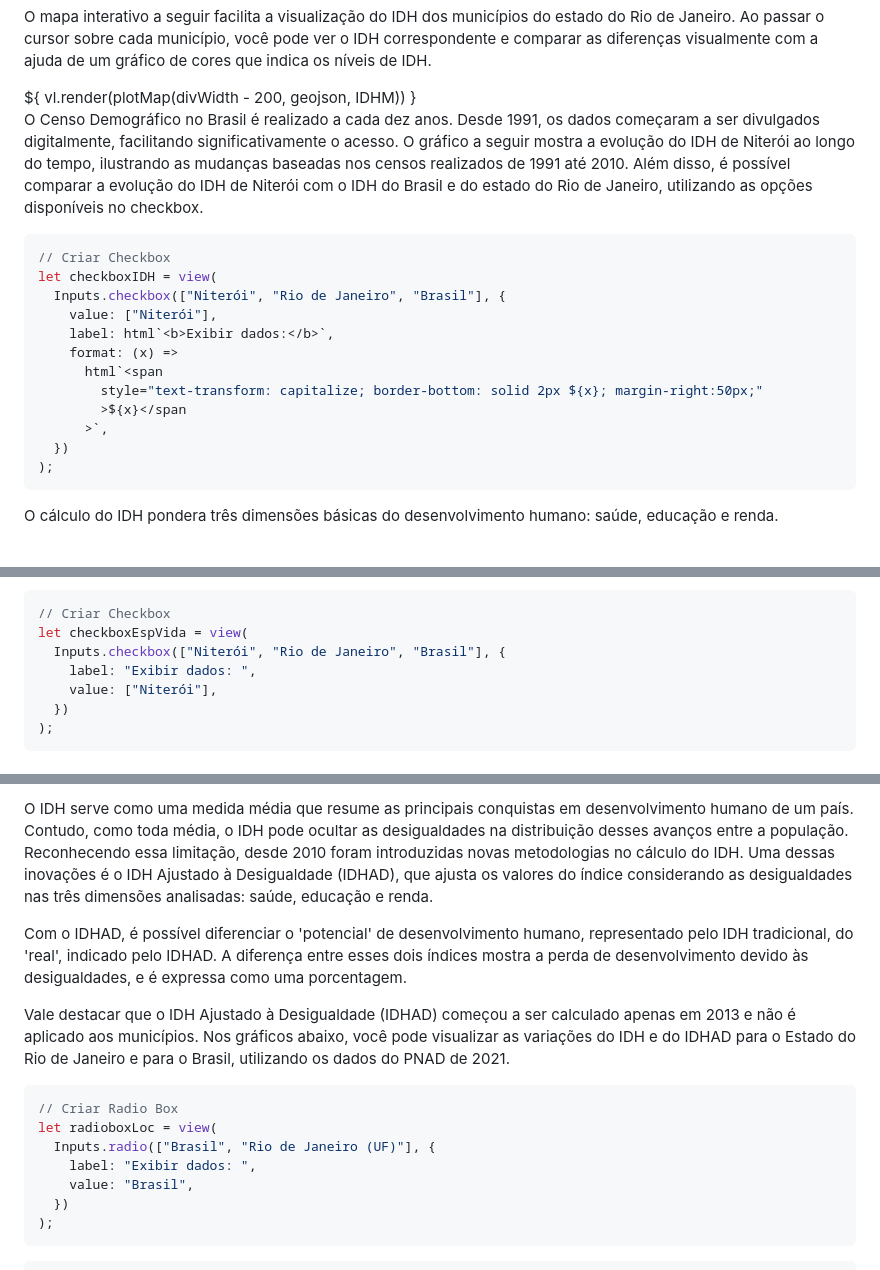
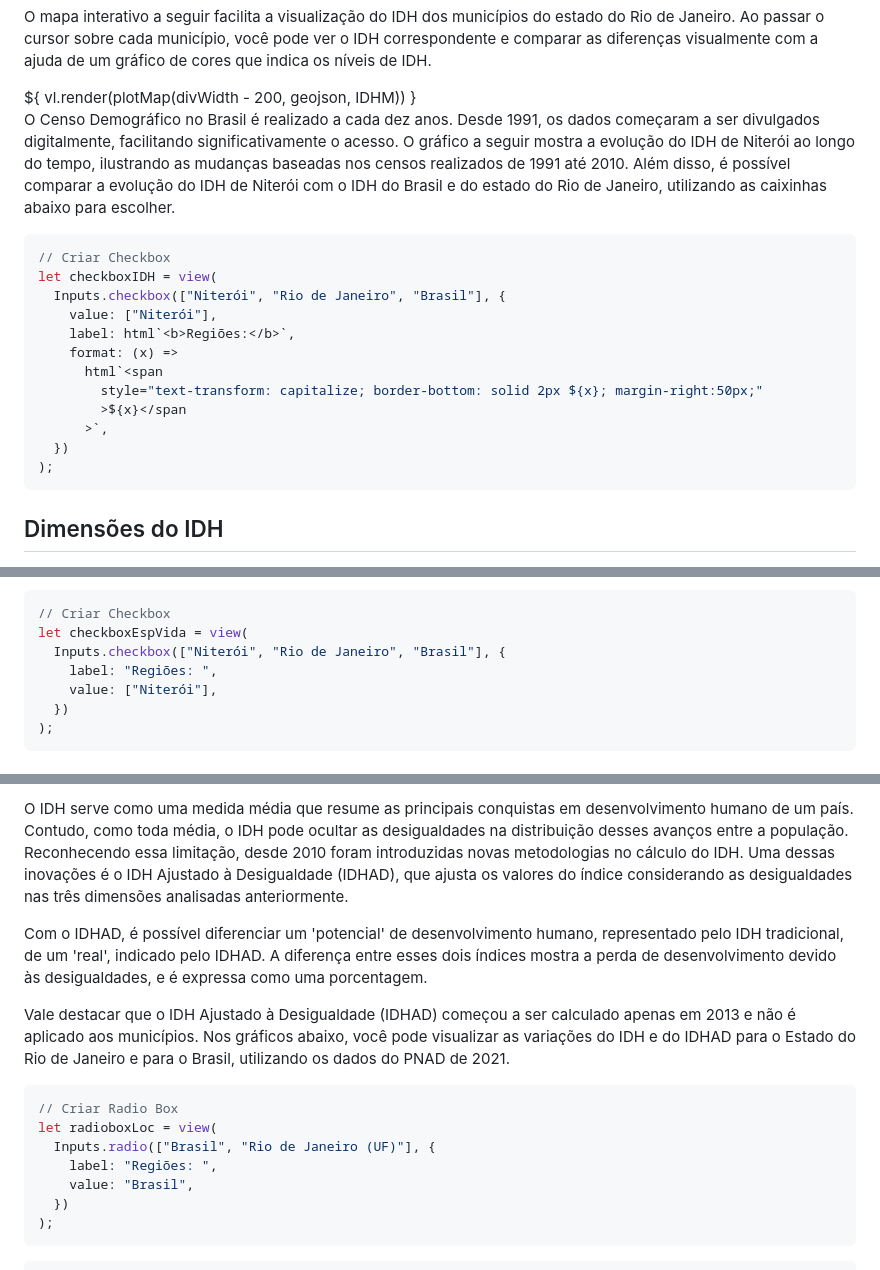
Before and after one commit to jcamachado/datavis_proj, a Markdown page: Trabalho02/docs/02 - IDH, Economia e Desigualdade.md, 3 parts joined by grey strips. Drawn GitHub-style.

````diff
--- a/Trabalho02/docs/02 - IDH, Economia e Desigualdade.md
+++ b/Trabalho02/docs/02 - IDH, Economia e Desigualdade.md
@@ -96,7 +96,7 @@ O mapa interativo a seguir facilita a visualização do IDH dos municípios do e
     </div>
 </div>
 
-O Censo Demográfico no Brasil é realizado a cada dez anos. Desde 1991, os dados começaram a ser divulgados digitalmente, facilitando significativamente o acesso. O gráfico a seguir mostra a evolução do IDH de Niterói ao longo do tempo, ilustrando as mudanças baseadas nos censos realizados de 1991 até 2010. Além disso, é possível comparar a evolução do IDH de Niterói com o IDH do Brasil e do estado do Rio de Janeiro, utilizando as opções disponíveis no checkbox.
+O Censo Demográfico no Brasil é realizado a cada dez anos. Desde 1991, os dados começaram a ser divulgados digitalmente, facilitando significativamente o acesso. O gráfico a seguir mostra a evolução do IDH de Niterói ao longo do tempo, ilustrando as mudanças baseadas nos censos realizados de 1991 até 2010. Além disso, é possível comparar a evolução do IDH de Niterói com o IDH do Brasil e do estado do Rio de Janeiro, utilizando as caixinhas abaixo para escolher.
 
 <div id="IDHM"></div>
 
@@ -105,7 +105,7 @@ O Censo Demográfico no Brasil é realizado a cada dez anos. Desde 1991, os dado
 let checkboxIDH = view(
   Inputs.checkbox(["Niterói", "Rio de Janeiro", "Brasil"], {
     value: ["Niterói"],
-    label: html`<b>Exibir dados:</b>`,
+    label: html`<b>Regiões:</b>`,
     format: (x) =>
       html`<span
         style="text-transform: capitalize; border-bottom: solid 2px ${x}; margin-right:50px;"
@@ -115,6 +115,8 @@ let checkboxIDH = view(
 );
 ```
 
-O cálculo do IDH pondera três dimensões básicas do desenvolvimento humano: saúde, educação e renda.
+<div class="hero">
+  <h2 style="margin-bottom: 20px; margin-top: 50px;">Dimensões do IDH</h2>
+</div>
 
 <div class="hero">
@@ -136,7 +138,7 @@ Os dados apresentados no gráfico da evolução da esperança de vida em Niteró
 // Criar Checkbox
 let checkboxEspVida = view(
   Inputs.checkbox(["Niterói", "Rio de Janeiro", "Brasil"], {
-    label: "Exibir dados: ",
+    label: "Regiões: ",
     value: ["Niterói"],
   })
 );
@@ -183,8 +185,8 @@ let checkboxRenda = view(
 </div>
 
-O IDH serve como uma medida média que resume as principais conquistas em desenvolvimento humano de um país. Contudo, como toda média, o IDH pode ocultar as desigualdades na distribuição desses avanços entre a população. Reconhecendo essa limitação, desde 2010 foram introduzidas novas metodologias no cálculo do IDH. Uma dessas inovações é o IDH Ajustado à Desigualdade (IDHAD), que ajusta os valores do índice considerando as desigualdades nas três dimensões analisadas: saúde, educação e renda.
+O IDH serve como uma medida média que resume as principais conquistas em desenvolvimento humano de um país. Contudo, como toda média, o IDH pode ocultar as desigualdades na distribuição desses avanços entre a população. Reconhecendo essa limitação, desde 2010 foram introduzidas novas metodologias no cálculo do IDH. Uma dessas inovações é o IDH Ajustado à Desigualdade (IDHAD), que ajusta os valores do índice considerando as desigualdades nas três dimensões analisadas anteriormente.
 
-Com o IDHAD, é possível diferenciar o 'potencial' de desenvolvimento humano, representado pelo IDH tradicional, do 'real', indicado pelo IDHAD. A diferença entre esses dois índices mostra a perda de desenvolvimento devido às desigualdades, e é expressa como uma porcentagem.
+Com o IDHAD, é possível diferenciar um 'potencial' de desenvolvimento humano, representado pelo IDH tradicional, de um 'real', indicado pelo IDHAD. A diferença entre esses dois índices mostra a perda de desenvolvimento devido às desigualdades, e é expressa como uma porcentagem.
 
 Vale destacar que o IDH Ajustado à Desigualdade (IDHAD) começou a ser calculado apenas em 2013 e não é aplicado aos municípios. Nos gráficos abaixo, você pode visualizar as variações do IDH e do IDHAD para o Estado do Rio de Janeiro e para o Brasil, utilizando os dados do PNAD de 2021.
 
@@ -194,7 +196,7 @@ Vale destacar que o IDH Ajustado à Desigualdade (IDHAD) começou a ser calculad
 // Criar Radio Box
 let radioboxLoc = view(
   Inputs.radio(["Brasil", "Rio de Janeiro (UF)"], {
-    label: "Exibir dados: ",
+    label: "Regiões: ",
     value: "Brasil",
   })
 );
````
Also changed, not shown: other parts of Trabalho02/docs/02 - IDH, Economia e Desigualdade.md (+34 -33 lines).
